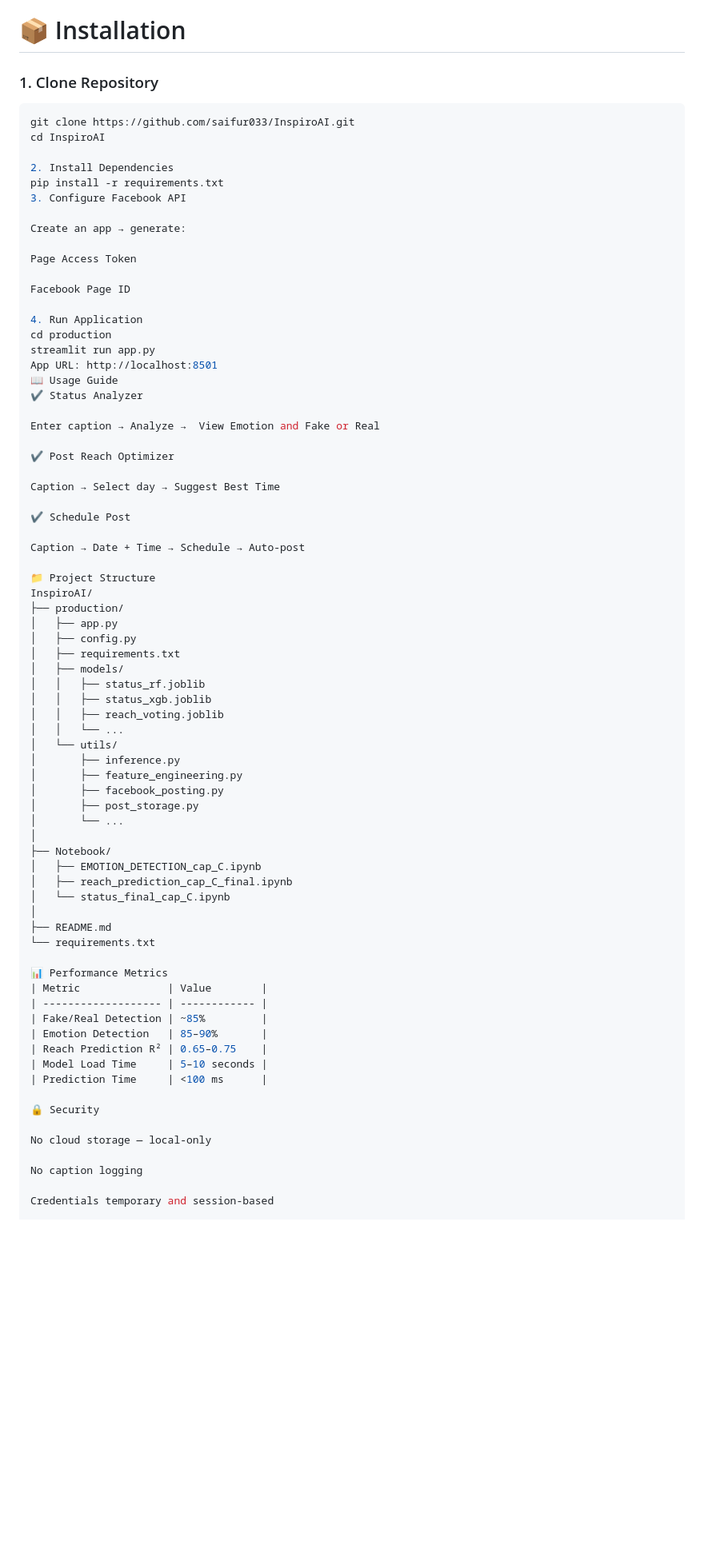
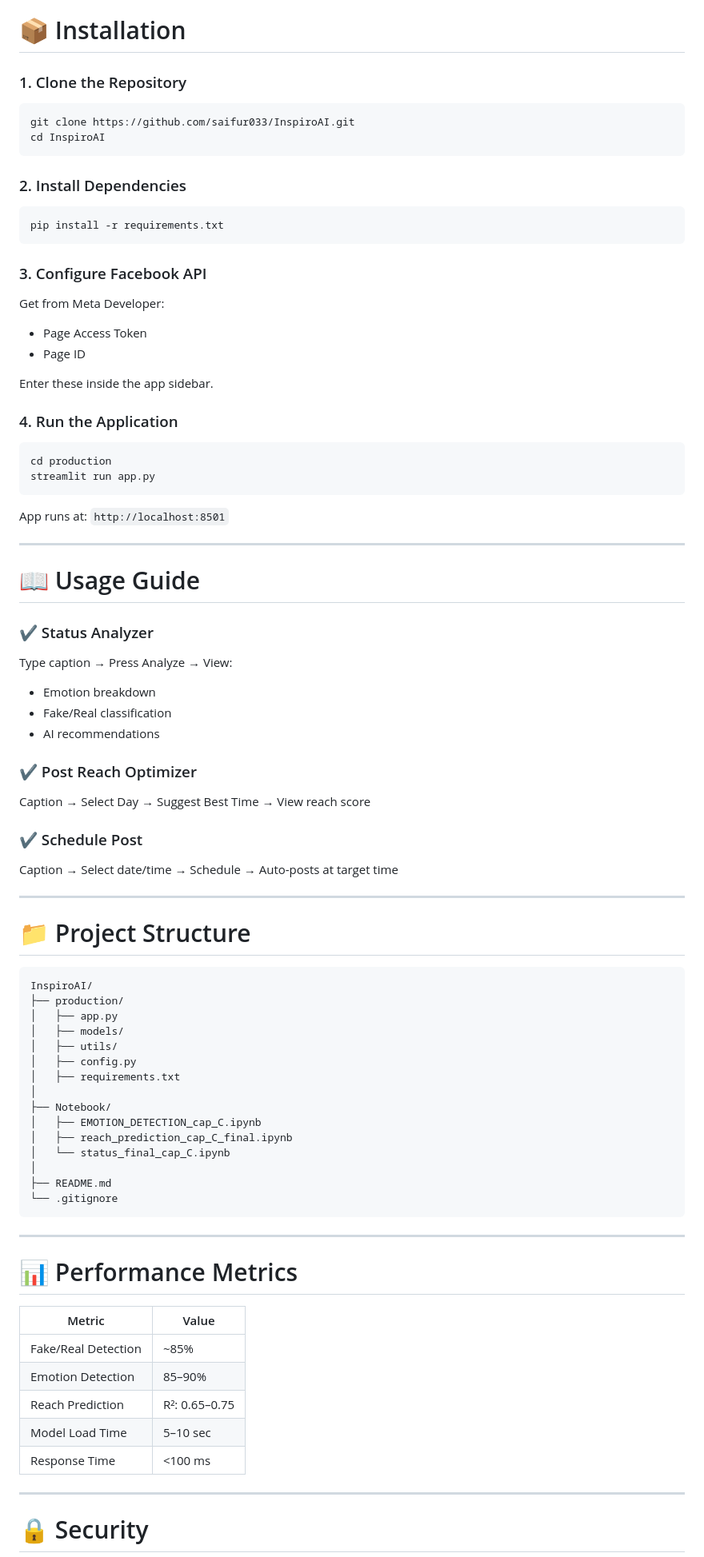
Before and after one commit to saifur033/InspiroAI, a Markdown page: README.md, the part around one of its changes. Shown at 80% size. Rendered like a GitHub page; blank space fills up the shorter version.

Commit message:
Refactor README for better structure and readability
Updated README to improve formatting and clarity.

````diff
--- a/README.md
+++ b/README.md
@@ -93,55 +96,70 @@
 
 # 📦 Installation
 
-### 1. Clone Repository
+### 1. Clone the Repository
+
 ```bash
 git clone https://github.com/saifur033/InspiroAI.git
 cd InspiroAI
+```
 
-2. Install Dependencies
+### 2. Install Dependencies
+
+```bash
 pip install -r requirements.txt
-3. Configure Facebook API
+```
 
-Create an app → generate:
+### 3. Configure Facebook API
 
-Page Access Token
+Get from Meta Developer:
 
-Facebook Page ID
+* Page Access Token
+* Page ID
 
-4. Run Application
+Enter these inside the app sidebar.
+
+### 4. Run the Application
+
+```bash
 cd production
 streamlit run app.py
-App URL: http://localhost:8501
-📖 Usage Guide
-✔ Status Analyzer
+```
 
-Enter caption → Analyze →  View Emotion and Fake or Real
+App runs at:
+`http://localhost:8501`
 
-✔ Post Reach Optimizer
+---
 
-Caption → Select day → Suggest Best Time
+# 📖 Usage Guide
 
-✔ Schedule Post
+### ✔ Status Analyzer
 
-Caption → Date + Time → Schedule → Auto-post
+Type caption → Press Analyze → View:
 
-📁 Project Structure
+* Emotion breakdown
+* Fake/Real classification
+* AI recommendations
+
+### ✔ Post Reach Optimizer
+
+Caption → Select Day → Suggest Best Time → View reach score
+
+### ✔ Schedule Post
+
+Caption → Select date/time → Schedule → Auto-posts at target time
+
+---
+
+# 📁 Project Structure
+
+```
 InspiroAI/
 ├── production/
 │   ├── app.py
+│   ├── models/
+│   ├── utils/
 │   ├── config.py
 │   ├── requirements.txt
-│   ├── models/
-│   │   ├── status_rf.joblib
-│   │   ├── status_xgb.joblib
-│   │   ├── reach_voting.joblib
-│   │   └── ...
-│   └── utils/
-│       ├── inference.py
-│       ├── feature_engineering.py
-│       ├── facebook_posting.py
-│       ├── post_storage.py
-│       └── ...
 │
 ├── Notebook/
 │   ├── EMOTION_DETECTION_cap_C.ipynb
@@ -149,22 +167,22 @@ InspiroAI/
 │   └── status_final_cap_C.ipynb
 │
 ├── README.md
-└── requirements.txt
+└── .gitignore
+```
 
-📊 Performance Metrics
-| Metric              | Value        |
-| ------------------- | ------------ |
-| Fake/Real Detection | ~85%         |
-| Emotion Detection   | 85–90%       |
-| Reach Prediction R² | 0.65–0.75    |
-| Model Load Time     | 5–10 seconds |
-| Prediction Time     | <100 ms      |
+---
 
-🔒 Security
+# 📊 Performance Metrics
 
-No cloud storage — local-only
+| Metric              | Value         |
+| ------------------- | ------------- |
+| Fake/Real Detection | ~85%          |
+| Emotion Detection   | 85–90%        |
+| Reach Prediction    | R²: 0.65–0.75 |
+| Model Load Time     | 5–10 sec      |
+| Response Time       | <100 ms       |
 
-No caption logging
+---
 
-Credentials temporary and session-based
+# 🔒 Security
 
````
Also changed, not shown: other parts of README.md (+86 -79 lines).
